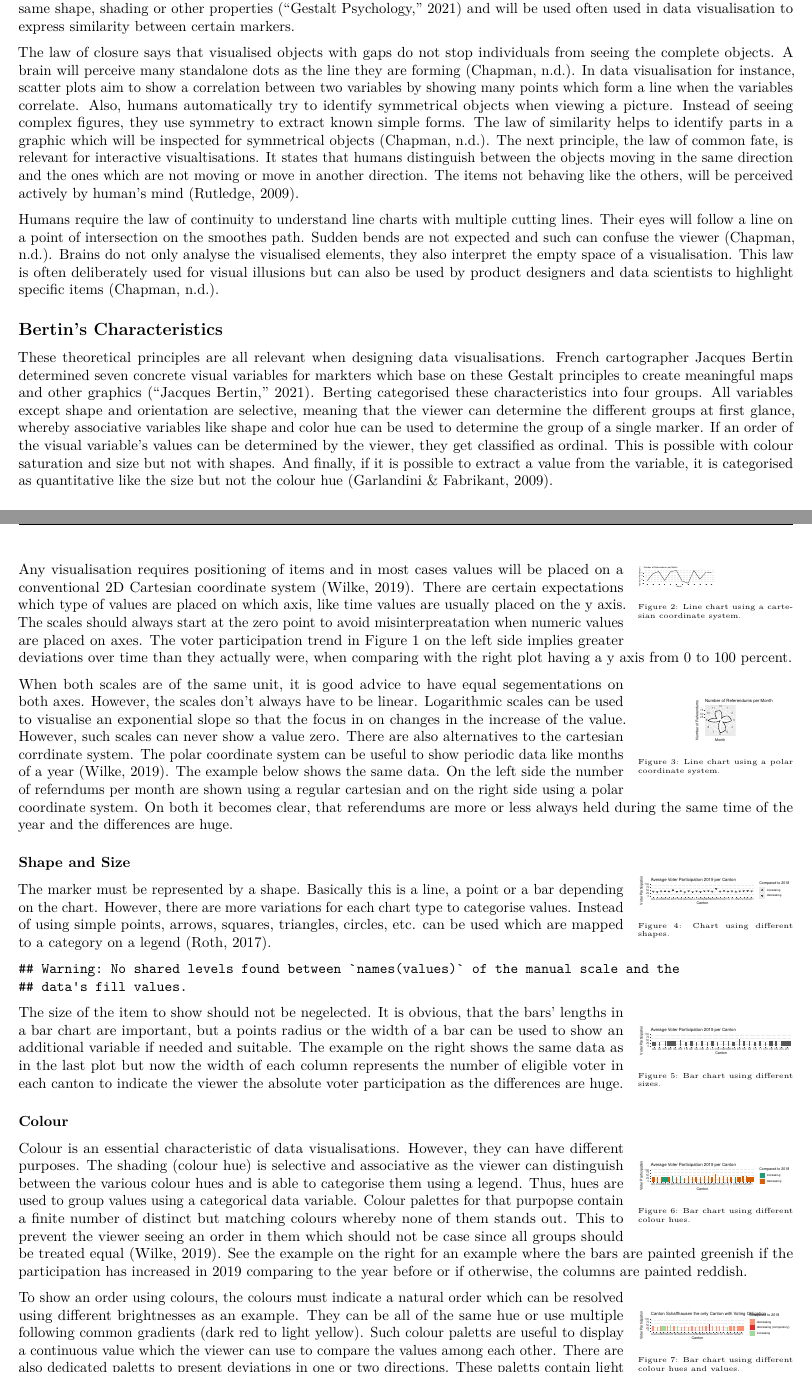
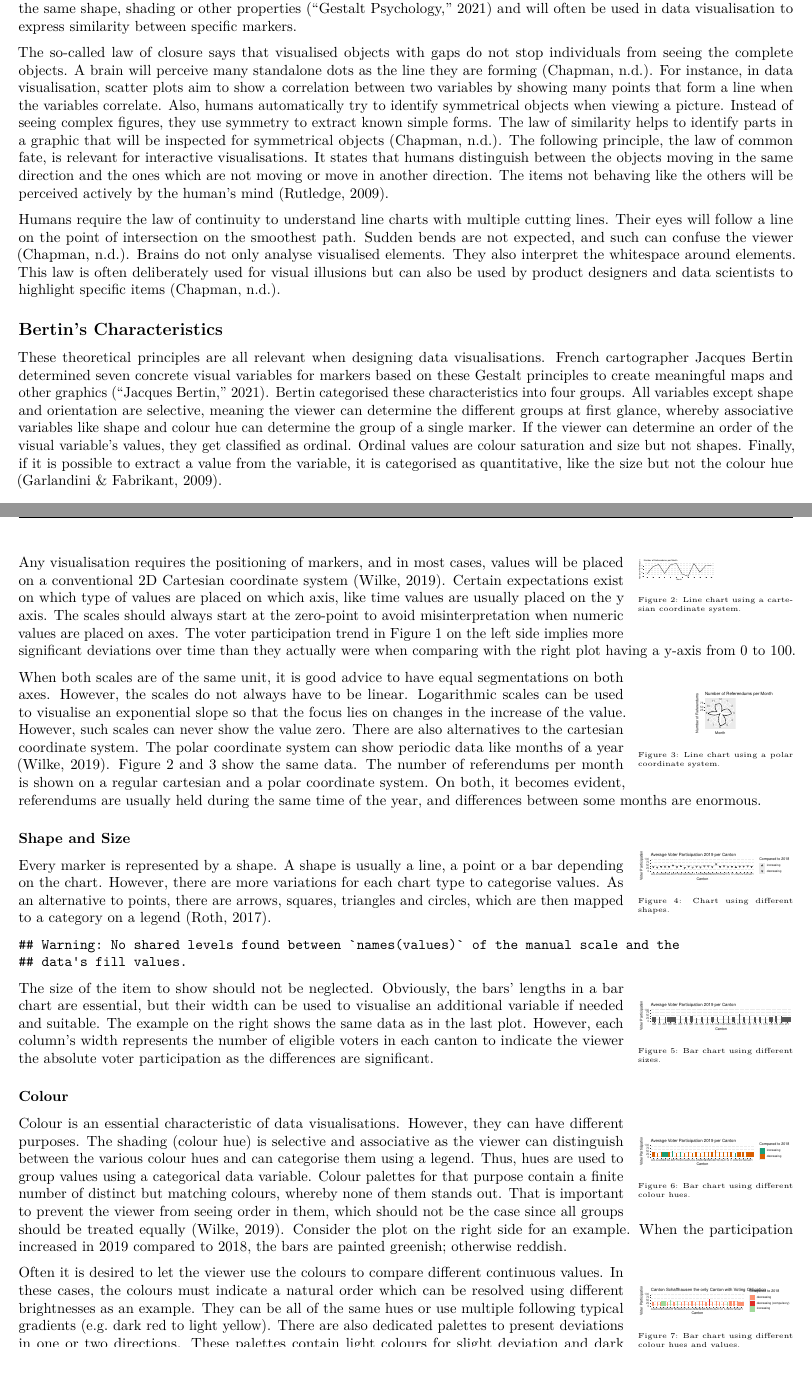
Before and after one commit to josefweibel/ds-gdv-report, an R Markdown document (part-2.Rmd): two parts of pages 2 and 3 of 8, joined at a grey line, cut so that both start at the same text. Rendered offline with R 4.5, knitr and Pandoc, then LaTeX, with nearby package versions.

Commit message:
Fix typos in part 2

````diff
--- a/part-2.Rmd
+++ b/part-2.Rmd
@@ -73,11 +73,11 @@ One of these principles is the law of proximity. An individual automatically gro
 
-The law of closure says that visualised objects with gaps do not stop individuals from seeing the complete objects. A brain will perceive many standalone dots as the line they are forming [@http://zotero.org/users/7645537/items/RNUJTTDS]. In data visualisation for instance, scatter plots aim to show a correlation between two variables by showing many points which form a line when the variables correlate. Also, humans automatically try to identify symmetrical objects when viewing a picture. Instead of seeing complex figures, they use symmetry to extract known simple forms. The law of similarity helps to identify parts in a graphic which will be inspected for symmetrical objects [@http://zotero.org/users/7645537/items/RNUJTTDS]. The next principle, the law of common fate, is relevant for interactive visualtisations. It states that humans distinguish between the objects moving in the same direction and the ones which are not moving or move in another direction. The items not behaving like the others, will be perceived actively by human's mind [@http://zotero.org/users/7645537/items/6GJ2AUHC].
+The so-called law of closure says that visualised objects with gaps do not stop individuals from seeing the complete objects. A brain will perceive many standalone dots as the line they are forming [@http://zotero.org/users/7645537/items/RNUJTTDS]. For instance, in data visualisation, scatter plots aim to show a correlation between two variables by showing many points that form a line when the variables correlate. Also, humans automatically try to identify symmetrical objects when viewing a picture. Instead of seeing complex figures, they use symmetry to extract known simple forms. The law of similarity helps to identify parts in a graphic that will be inspected for symmetrical objects [@http://zotero.org/users/7645537/items/RNUJTTDS]. The following principle, the law of common fate, is relevant for interactive visualisations. It states that humans distinguish between the objects moving in the same direction and the ones which are not moving or move in another direction. The items not behaving like the others will be perceived actively by the human's mind [@http://zotero.org/users/7645537/items/6GJ2AUHC].
 
-Humans require the law of continuity to understand line charts with multiple cutting lines. Their eyes will follow a line on a point of intersection on the smoothes path. Sudden bends are not expected and such can confuse the viewer [@http://zotero.org/users/7645537/items/RNUJTTDS]. Brains do not only analyse the visualised elements, they also interpret the empty space of a visualisation. This law is often deliberately used for visual illusions but can also be used by product designers and data scientists to highlight specific items [@http://zotero.org/users/7645537/items/RNUJTTDS].
+Humans require the law of continuity to understand line charts with multiple cutting lines. Their eyes will follow a line on the point of intersection on the smoothest path. Sudden bends are not expected, and such can confuse the viewer [@http://zotero.org/users/7645537/items/RNUJTTDS]. Brains do not only analyse visualised elements. They also interpret the whitespace around elements. This law is often deliberately used for visual illusions but can also be used by product designers and data scientists to highlight specific items [@http://zotero.org/users/7645537/items/RNUJTTDS].
 
 ## Bertin's Characteristics
 
-These theoretical principles are all relevant when designing data visualisations. French cartographer Jacques Bertin determined seven concrete visual variables for markters which base on these Gestalt principles to create meaningful maps and other graphics [@http://zotero.org/users/7645537/items/286WNG6C]. Berting categorised these characteristics into four groups. All variables except shape and orientation are selective, meaning that the viewer can determine the different groups at first glance, whereby associative variables like shape and color hue can be used to determine the group of a single marker. If an order of the visual variable's values can be determined by the viewer, they get classified as ordinal. This is possible with colour saturation and size but not with shapes. And finally, if it is possible to extract a value from the variable, it is categorised as quantitative like the size but not the colour hue [@http://zotero.org/users/7645537/items/ZSPWKPQD].
+These theoretical principles are all relevant when designing data visualisations. French cartographer Jacques Bertin determined seven concrete visual variables for markers based on these Gestalt principles to create meaningful maps and other graphics [@http://zotero.org/users/7645537/items/286WNG6C]. Bertin categorised these characteristics into four groups. All variables except shape and orientation are selective, meaning the viewer can determine the different groups at first glance, whereby associative variables like shape and colour hue can determine the group of a single marker. If the viewer can determine an order of the visual variable's values, they get classified as ordinal. Ordinal values are colour saturation and size but not shapes. Finally, if it is possible to extract a value from the variable, it is categorised as quantitative, like the size but not the colour hue [@http://zotero.org/users/7645537/items/ZSPWKPQD].
 
 ### Location
 
@@ -139,14 +139,14 @@ plot_periodic_linechart <- function (use_polar = 0) {
 plot_periodic_linechart()
 ```
 
-Any visualisation requires positioning of items and in most cases values will be placed on a conventional 2D Cartesian coordinate system [@http://zotero.org/users/7645537/items/Y2NS2S2E]. There are certain expectations which type of values are placed on which axis, like time values are usually placed on the y axis. The scales should always start at the zero point to avoid misinterpreatation when numeric values are placed on axes. The voter participation trend in Figure 1 on the left side implies greater deviations over time than they actually were, when comparing with the right plot having a y axis from 0 to 100 percent.
+Any visualisation requires the positioning of markers, and in most cases, values will be placed on a conventional 2D Cartesian coordinate system [@http://zotero.org/users/7645537/items/Y2NS2S2E]. Certain expectations exist on which type of values are placed on which axis, like time values are usually placed on the y axis. The scales should always start at the zero-point to avoid misinterpretation when numeric values are placed on axes. The voter participation trend in Figure 1 on the left side implies more significant deviations over time than they actually were when comparing with the right plot having a y-axis from 0 to 100.
 
 ```{r location_periodic2, fig.asp=0.3, out.width=".2\\textwidth", wrapfigure=list("R", 0.2), fig.cap=location_periodic2_caption}
 location_periodic2_caption <- 'Line chart using a polar coordinate system.'
 plot_periodic_linechart(1)
 ```
 
-When both scales are of the same unit, it is good advice to have equal segementations on both axes. However, the scales don't always have to be linear. Logarithmic scales can be used to visualise an exponential slope so that the focus in on changes in the increase of the value. However, such scales can never show a value zero. There are also alternatives to the cartesian corrdinate system. The polar coordinate system can be useful to show periodic data like months of a year [@http://zotero.org/users/7645537/items/Y2NS2S2E]. The example below shows the same data. On the left side the number of referndums per month are shown using a regular cartesian and on the right side using a polar coordinate system. On both it becomes clear, that referendums are more or less always held during the same time of the year and the differences are huge.
+When both scales are of the same unit, it is good advice to have equal segmentations on both axes. However, the scales do not always have to be linear. Logarithmic scales can be used to visualise an exponential slope so that the focus lies on changes in the increase of the value. However, such scales can never show the value zero. There are also alternatives to the cartesian coordinate system. The polar coordinate system can show periodic data like months of a year [@http://zotero.org/users/7645537/items/Y2NS2S2E]. Figure 2 and 3 show the same data. The number of referendums per month is shown on a regular cartesian and a polar coordinate system. On both, it becomes evident, referendums are usually held during the same time of the year, and differences between some months are enormous.
 
 ```{r shape, fig.asp=0.2, out.width=".2\\textwidth", wrapfigure=list("R", 0.2), fig.cap=shape_caption}
 shape_caption <- 'Chart using different shapes.'
@@ -195,8 +195,7 @@ plot_shape()
 
 ### Shape and Size
 
-The marker must be represented by a shape. Basically this is a line, a point or a bar depending on the chart. However, there are more variations for each chart type to categorise values. Instead of using simple points, arrows, squares, triangles, circles, etc. can be used which are mapped to a category on a legend [@http://zotero.org/users/7645537/items/FBBRGNJV].
-
+Every marker is represented by a shape. A shape is usually a line, a point or a bar depending on the chart. However, there are more variations for each chart type to categorise values. As an alternative to points, there are arrows, squares, triangles and circles, which are then mapped to a category on a legend [@http://zotero.org/users/7645537/items/FBBRGNJV].
 
 ```{r size, fig.asp=0.2, out.width=".2\\textwidth", wrapfigure=list("R", 0.2), fig.cap=size_caption}
 size_caption <- 'Bar chart using different sizes.'
@@ -232,7 +231,7 @@ plot_size <- function (fill = NULL, highlight = FALSE) {
 plot_size()
 ```
 
-The size of the item to show should not be negelected. It is obvious, that the bars' lengths in a bar chart are important, but a points radius or the width of a bar can be used to show an additional variable if needed and suitable. The example on the right shows the same data as in the last plot but now the width of each column represents the number of eligible voter in each canton to indicate the viewer the absolute voter participation as the differences are huge.
+The size of the item to show should not be neglected. Obviously, the bars' lengths in a bar chart are essential, but their width can be used to visualise an additional variable if needed and suitable. The example on the right shows the same data as in the last plot. However, each column's width represents the number of eligible voters in each canton to indicate the viewer the absolute voter participation as the differences are significant.
 
 
 ```{r colour1, fig.asp=0.2, out.width=".2\\textwidth", wrapfigure=list("R", 0.2), fig.cap=colour1_caption}
@@ -242,7 +241,7 @@ plot_size(fill = canton_voter_participation_data$bet_trend)
 
 ### Colour
 
-Colour is an essential characteristic of data visualisations. However, they can have different purposes. The shading (colour hue) is selective and associative as the viewer can distinguish between the various colour hues and is able to categorise them using a legend. Thus, hues are used to group values using a categorical data variable. Colour palettes for that purpopse contain a finite number of distinct but matching colours whereby none of them stands out. This to prevent the viewer seeing an order in them which should not be case since all groups should be treated equal [@http://zotero.org/users/7645537/items/Y2NS2S2E]. See the example on the right for an example where the bars are painted greenish if the participation has increased in 2019 comparing to the year before or if otherwise, the columns are painted reddish.
+Colour is an essential characteristic of data visualisations. However, they can have different purposes. The shading (colour hue) is selective and associative as the viewer can distinguish between the various colour hues and can categorise them using a legend. Thus, hues are used to group values using a categorical data variable. Colour palettes for that purpose contain a finite number of distinct but matching colours, whereby none of them stands out. That is important to prevent the viewer from seeing order in them, which should not be the case since all groups should be treated equally [@http://zotero.org/users/7645537/items/Y2NS2S2E]. Consider the plot on the right side for an example. When the participation increased in 2019 compared to 2018, the bars are painted greenish; otherwise reddish.
 
 ```{r colour2, fig.asp=0.2, out.width=".2\\textwidth", wrapfigure=list("R", 0.2), fig.cap=colour2_caption}
 colour2_caption <- 'Bar chart using different colour hues and values.'
@@ -250,7 +249,7 @@ plot_size(fill = canton_voter_participation_data$bet_trend_compulsory, highlight
   labs(title = 'Canton Schaffhausen the only Canton with Voting Obligation')
 ```
 
-To show an order using colours, the colours must indicate a natural order which can be resolved using different brightnesses as an example. They can be all of the same hue or use multiple following common gradients (dark red to light yellow). Such colour paletts are useful to display a continuous value which the viewer can use to compare the values among each other. There are also dedicated paletts to present deviations in one or two directions. These paletts contain light colours for small deviation and dark colours for high deviations. The colours must also indicate a natural order. Finally, colours can be used to bring the focus of the viewer on specific data points. The highlighted data points are painted in darker or more saturated colours than the others whereby colour hues can match between both colour schemes [@http://zotero.org/users/7645537/items/Y2NS2S2E]. The example on the right highlights all cantons where voting is compulsory (only Schaffhausen) and also uses colour hues to show the participation trend. When choosing colours, it is important to consider certain which are distinguisable by colourblind people. Predefined colour paletts are available at colorbrewer2.org where all mentioned aspectes were considered. It is also possible to use different texture on the markers or change the transparency, which is advisable when markers can overlap.
+Often it is desired to let the viewer use the colours to compare different continuous values. In these cases, the colours must indicate a natural order which can be resolved using different brightnesses as an example. They can be all of the same hues or use multiple following typical gradients (e.g. dark red to light yellow). There are also dedicated palettes to present deviations in one or two directions. These palettes contain light colours for slight deviation and dark colours for high deviations. The colours must also indicate a natural order. Finally, colours can be used to bring the focus of the viewer to specific data points. The highlighted data points are painted in darker or more saturated colours than the others, whereby colour hues can match both colour schemes [@http://zotero.org/users/7645537/items/Y2NS2S2E]. The example on the right highlights all cantons where voting is compulsory (only Schaffhausen) and uses colour hues to show the participation trend. When choosing colours, it is vital to consider particular which are distinguishable by colourblind people. Predefined colour palettes are available at colorbrewer2.org, where all mentioned aspects were considered. It is also possible to use different texture on the markers or change the transparency, which is advisable when markers can overlap.
 
 ### Orientation
 
````
Also changed, not shown: part-2.Rmd (8 more changed lines).
